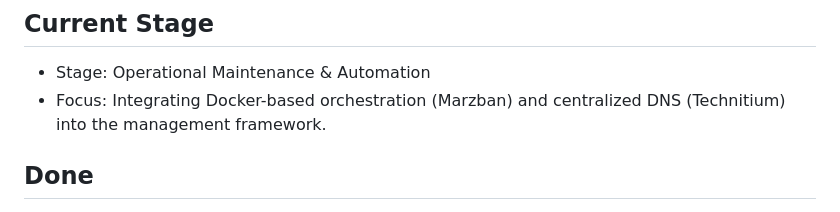
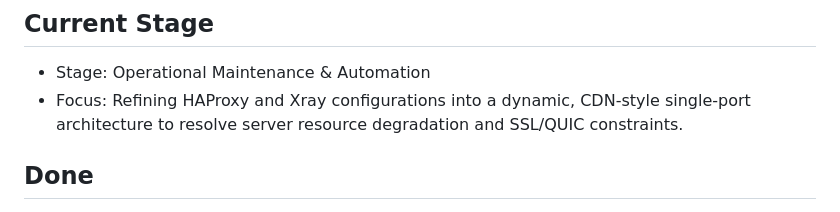
Before and after one commit to MeRezaRezaei/internet-delivery-network, a Markdown page: docs/project_brain/SESSION_STATE.md, the part around the change. Rendered like a GitHub page.

```diff
--- a/docs/project_brain/SESSION_STATE.md
+++ b/docs/project_brain/SESSION_STATE.md
@@ -6,7 +6,7 @@
 
 ## Current Stage
 - Stage: Operational Maintenance & Automation
-- Focus: Integrating Docker-based orchestration (Marzban) and centralized DNS (Technitium) into the management framework.
+- Focus: Refining HAProxy and Xray configurations into a dynamic, CDN-style single-port architecture to resolve server resource degradation and SSL/QUIC constraints.
 
 ## Done
 - **Unified Replicated Xray Configuration Compilation & SOCKS5 Bypass (2026-05-22):** Generated a filtered unified Xray config (`configs/xray/generated/xray_unified.json`) containing **384 active scenario combinations** (768 inbounds, 769 routing rules) across active outside servers ("01", "03"), active inside nodes ("01", "03", "04", "05"), and active CDNs ("01", "05") to match Marzban processing limits. It implements direct reverse proxy routing (VLESS over XHTTP reverse proxy), completely bypassing SOCKS5 loopbacks and reducing connection latency. Compiled and exported 768 reverse portal inbound tags to `configs/xray/generated/exclude_tags.txt` and `configs/xray/generated/exclude_tags_csv.txt` for Marzban tag exclusion settings.
```
Also changed, not shown: docs/project_brain/BACKLOG.md (+1 -0 lines), docs/project_brain/CHANGELOG_AI.md (+6 -0 lines).
